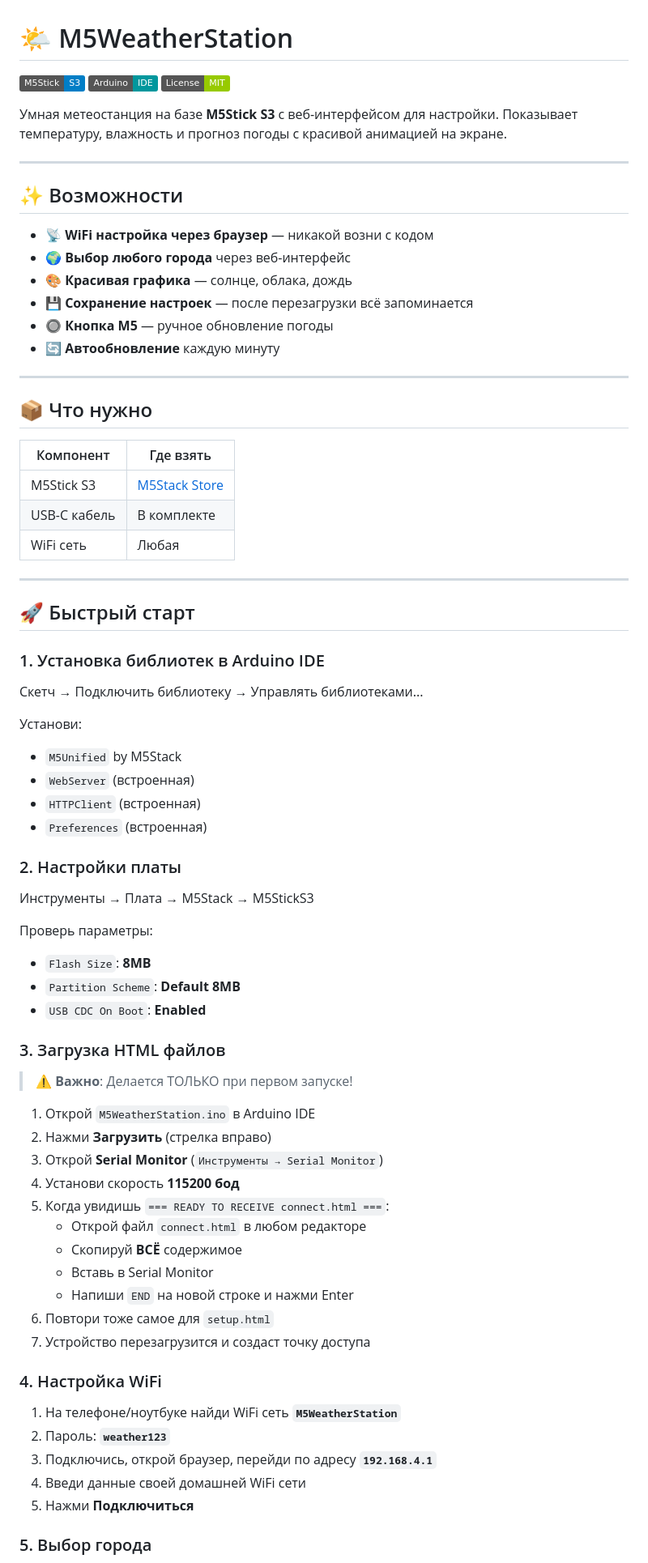
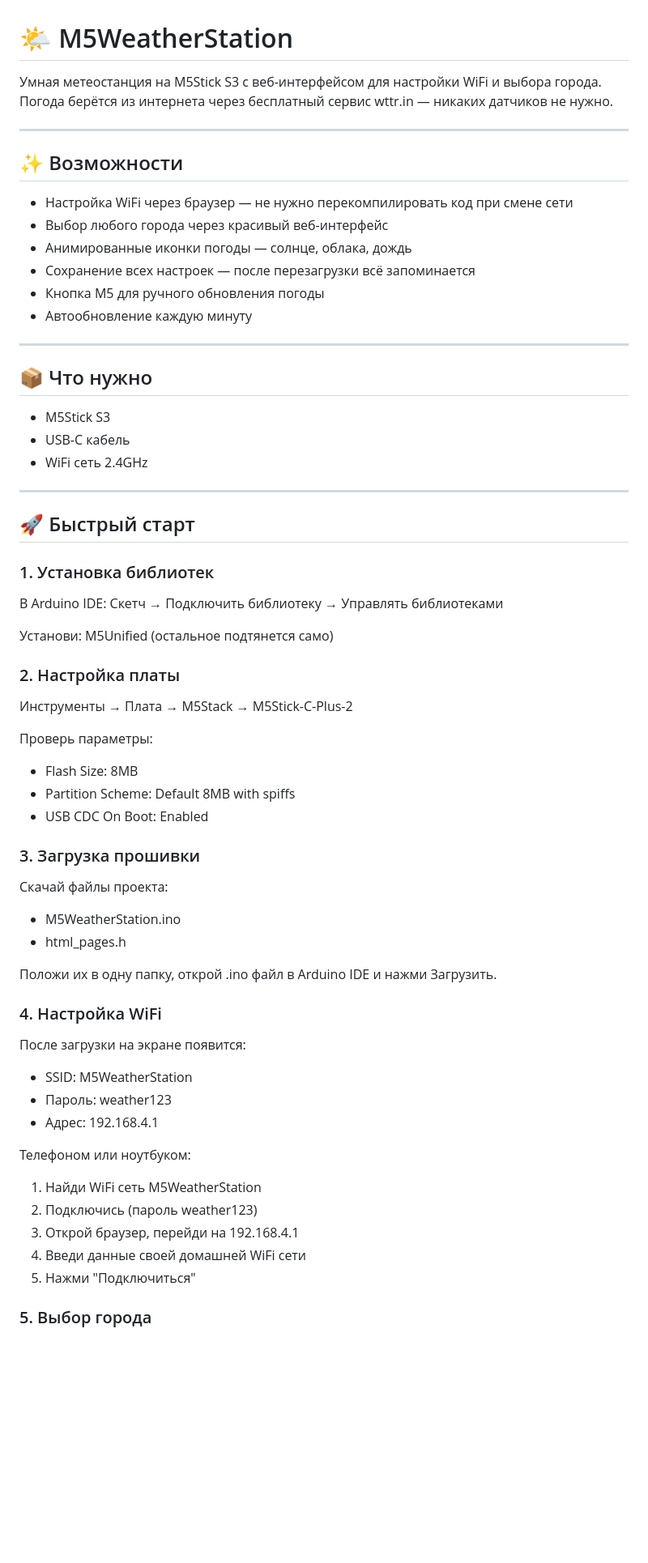
Before and after one commit to d9ll/M5WeatherStation, a Markdown page: README.md, the part around one of its changes. Shown at 81% size. Rendered like a GitHub page; badges without logos; blank space fills up the shorter version.

```diff
--- a/README.md
+++ b/README.md
@@ -1,76 +1,66 @@
 # 🌤️ M5WeatherStation
 
-![M5Stick](https://img.shields.io/badge/M5Stick-S3-blue)
-![Arduino](https://img.shields.io/badge/Arduino-IDE-00979D)
-![License](https://img.shields.io/badge/License-MIT-green)
-
-Умная метеостанция на базе **M5Stick S3** с веб-интерфейсом для настройки. Показывает температуру, влажность и прогноз погоды с красивой анимацией на экране.
+Умная метеостанция на M5Stick S3 с веб-интерфейсом для настройки WiFi и выбора города. Погода берётся из интернета через бесплатный сервис wttr.in — никаких датчиков не нужно.
 
 ---
 
 ## ✨ Возможности
 
-- 📡 **WiFi настройка через браузер** — никакой возни с кодом
-- 🌍 **Выбор любого города** через веб-интерфейс
-- 🎨 **Красивая графика** — солнце, облака, дождь
-- 💾 **Сохранение настроек** — после перезагрузки всё запоминается
-- 🔘 **Кнопка M5** — ручное обновление погоды
-- 🔄 **Автообновление** каждую минуту
+- Настройка WiFi через браузер — не нужно перекомпилировать код при смене сети
+- Выбор любого города через красивый веб-интерфейс
+- Анимированные иконки погоды — солнце, облака, дождь
+- Сохранение всех настроек — после перезагрузки всё запоминается
+- Кнопка M5 для ручного обновления погоды
+- Автообновление каждую минуту
 
 ---
 
 ## 📦 Что нужно
 
-| Компонент | Где взять |
-|-----------|-----------|
-| M5Stick S3 | [M5Stack Store](https://shop.m5stack.com/) |
-| USB-C кабель | В комплекте |
-| WiFi сеть | Любая |
+- M5Stick S3
+- USB-C кабель
+- WiFi сеть 2.4GHz
 
 ---
 
 ## 🚀 Быстрый старт
 
-### 1. Установка библиотек в Arduino IDE
-Скетч → Подключить библиотеку → Управлять библиотеками...
+### 1. Установка библиотек
 
-Установи:
-- `M5Unified` by M5Stack
-- `WebServer` (встроенная)
-- `HTTPClient` (встроенная)
-- `Preferences` (встроенная)
+В Arduino IDE: Скетч → Подключить библиотеку → Управлять библиотеками
 
-### 2. Настройки платы
-Инструменты → Плата → M5Stack → M5StickS3
+Установи: M5Unified (остальное подтянется само)
+
+### 2. Настройка платы
+
+Инструменты → Плата → M5Stack → M5Stick-C-Plus-2
 
 Проверь параметры:
-- `Flash Size`: **8MB**
-- `Partition Scheme`: **Default 8MB**
-- `USB CDC On Boot`: **Enabled**
+- Flash Size: 8MB
+- Partition Scheme: Default 8MB with spiffs
+- USB CDC On Boot: Enabled
 
-### 3. Загрузка HTML файлов
+### 3. Загрузка прошивки
 
-> ⚠️ **Важно**: Делается ТОЛЬКО при первом запуске!
+Скачай файлы проекта:
+- M5WeatherStation.ino
+- html_pages.h
 
-1. Открой `M5WeatherStation.ino` в Arduino IDE
-2. Нажми **Загрузить** (стрелка вправо)
-3. Открой **Serial Monitor** (`Инструменты → Serial Monitor`)
-4. Установи скорость **115200 бод**
-5. Когда увидишь `=== READY TO RECEIVE connect.html ===`:
-   - Открой файл `connect.html` в любом редакторе
-   - Скопируй **ВСЁ** содержимое
-   - Вставь в Serial Monitor
-   - Напиши `END` на новой строке и нажми Enter
-6. Повтори тоже самое для `setup.html`
-7. Устройство перезагрузится и создаст точку доступа
+Положи их в одну папку, открой .ino файл в Arduino IDE и нажми Загрузить.
 
 ### 4. Настройка WiFi
 
-1. На телефоне/ноутбуке найди WiFi сеть **`M5WeatherStation`**
-2. Пароль: **`weather123`**
-3. Подключись, открой браузер, перейди по адресу **`192.168.4.1`**
+После загрузки на экране появится:
+- SSID: M5WeatherStation
+- Пароль: weather123
+- Адрес: 192.168.4.1
+
+Телефоном или ноутбуком:
+1. Найди WiFi сеть M5WeatherStation
+2. Подключись (пароль weather123)
+3. Открой браузер, перейди на 192.168.4.1
 4. Введи данные своей домашней WiFi сети
-5. Нажми **Подключиться**
+5. Нажми "Подключиться"
 
 ### 5. Выбор города
 
```
Also changed, not shown: other parts of README.md (+29 -90 lines).
